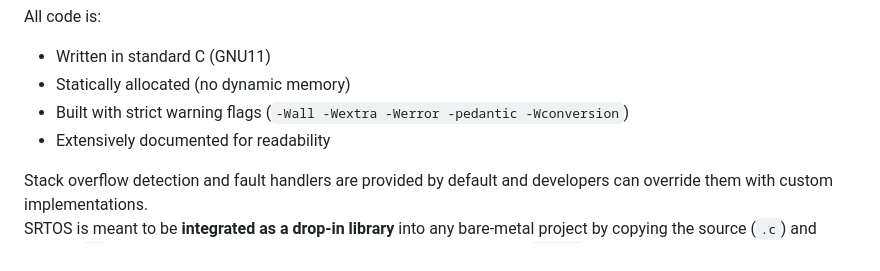
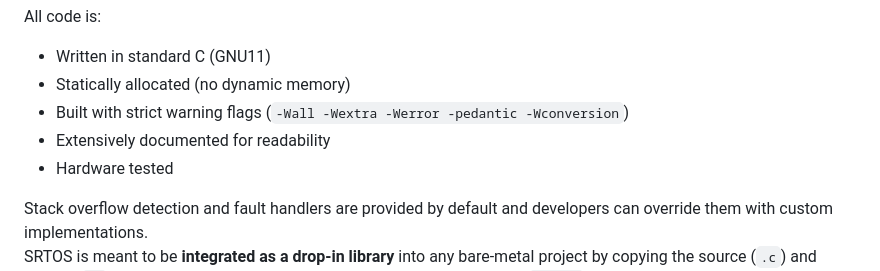
Before and after one commit to KirillMcQ/SRTOS, a Markdown page: README.md, the part around the change. Drawn GitHub-style.

```diff
--- a/README.md
+++ b/README.md
@@ -11,6 +11,7 @@ All code is:
 - Statically allocated (no dynamic memory)
 - Built with strict warning flags (`-Wall -Wextra -Werror -pedantic -Wconversion`)
 - Extensively documented for readability
+- Hardware tested
 
 Stack overflow detection and fault handlers are provided by default and developers can override them with custom implementations.
 SRTOS is meant to be **integrated as a drop-in library** into any bare-metal project by copying the source (`.c`) and header (`.h`) files into your own directory and compiling alongside your `main()` function.
```
